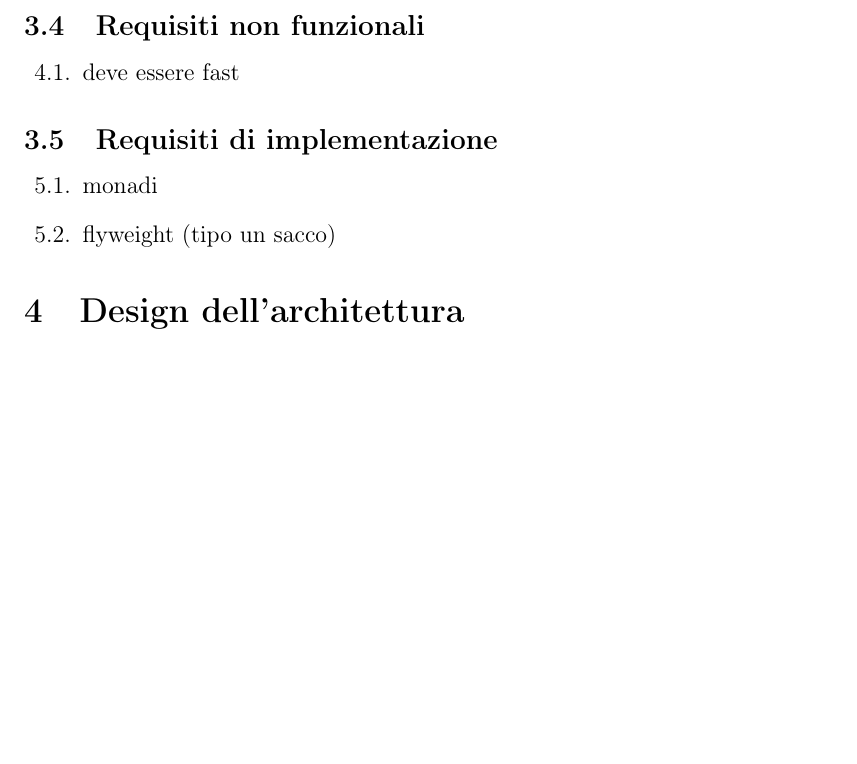
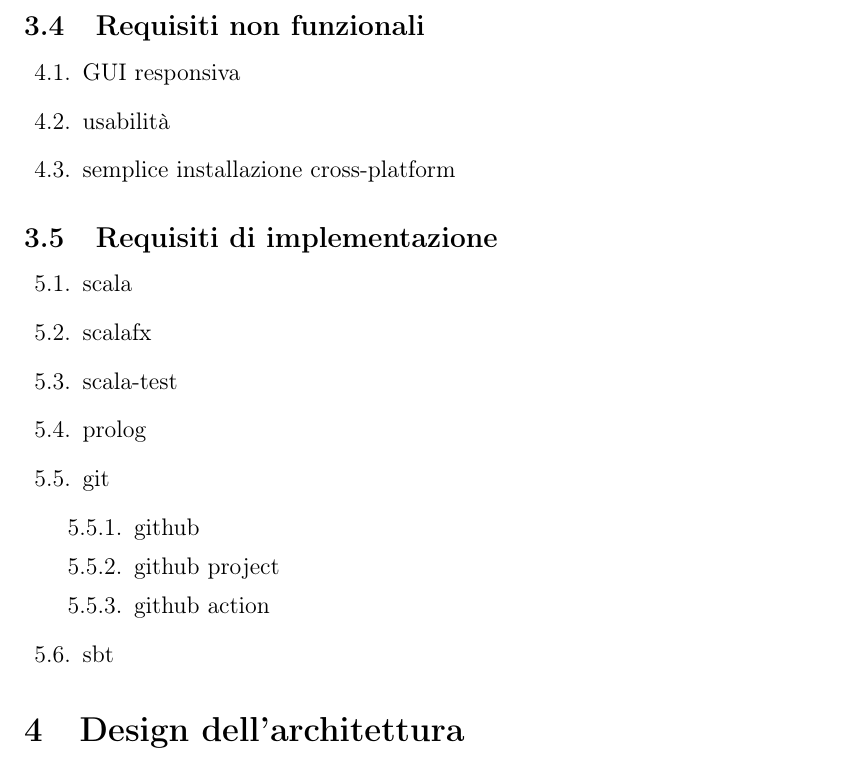
Before and after one commit to Ledmington/Acquarium-Simulator, a LaTeX document (doc/report.tex): part of page 7 of 7 before the commit and part of page 7 of 8 after it, cut so that both start at the same text, the shorter picture padded with empty space. Compiled offline with pdfLaTeX.

Commit message:
requisiti non funzionali/implementazione

```diff
--- a/doc/report.tex
+++ b/doc/report.tex
@@ -214,13 +214,29 @@
 
 	\subsection{Requisiti non funzionali}
 	\begin{legal}[label*=4.\arabic*.]
-		\item deve essere fast
+		\item GUI responsiva
+		\item usabilità
+		\item semplice installazione cross-platform
 	\end{legal}
 
     \subsection{Requisiti di implementazione}
     \begin{legal}[label*=5.\arabic*.]
-    	\item monadi
-    	\item flyweight (tipo un sacco)
+    	\item scala
+%    	\begin{legal}
+%    		\item monadi
+%    		\item flyweight
+%    	\end{legal}
+    	\item scalafx
+    	\item scala-test
+    	\item prolog
+    	\item git
+    	\begin{legal}
+    		\item github
+    		\item github project
+    		\item github action
+    	\end{legal}
+    	\item sbt
+
     \end{legal}
 
     \section{Design dell'architettura}
```
